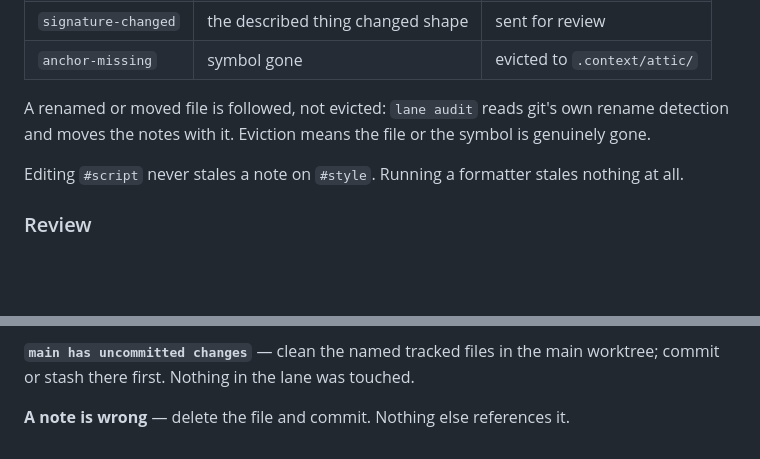
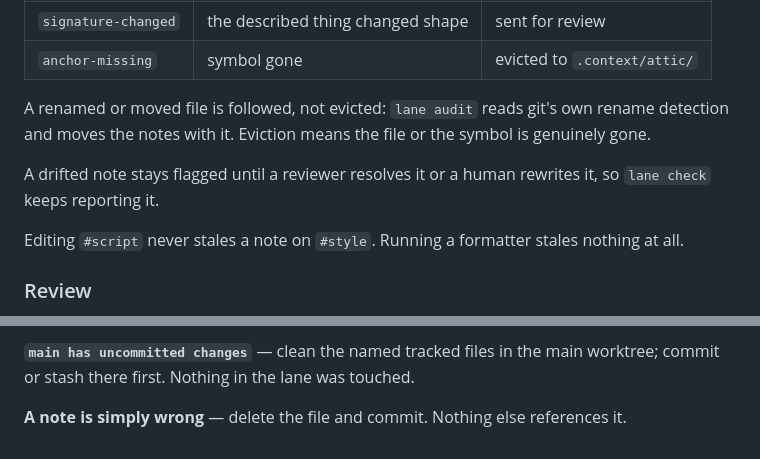
Before and after one commit to lukeed/lane, a Markdown page: USAGE.md, 2 parts joined by grey strips. GitHub-like rendering; blank space fills up the shorter version.

```diff
--- a/USAGE.md
+++ b/USAGE.md
@@ -152,6 +152,9 @@ A renamed or moved file is followed, not evicted: `lane audit` reads git's own r
 detection and moves the notes with it. Eviction means the file or the symbol is
 genuinely gone.
 
+A drifted note stays flagged until a reviewer resolves it or a human rewrites it, so
+`lane check` keeps reporting it.
+
 Editing `#script` never stales a note on `#style`. Running a formatter stales
 nothing at all.
 
@@ -304,4 +307,4 @@ tracked changes either way. Untracked files are fine and need no stashing.
 **`main has uncommitted changes`** — clean the named tracked files in the main
 worktree; commit or stash there first. Nothing in the lane was touched.
 
-**A note is wrong** — delete the file and commit. Nothing else references it.
+**A note is simply wrong** — delete the file and commit. Nothing else references it.
```
Also changed, not shown: README.md (+4 -1 lines).
